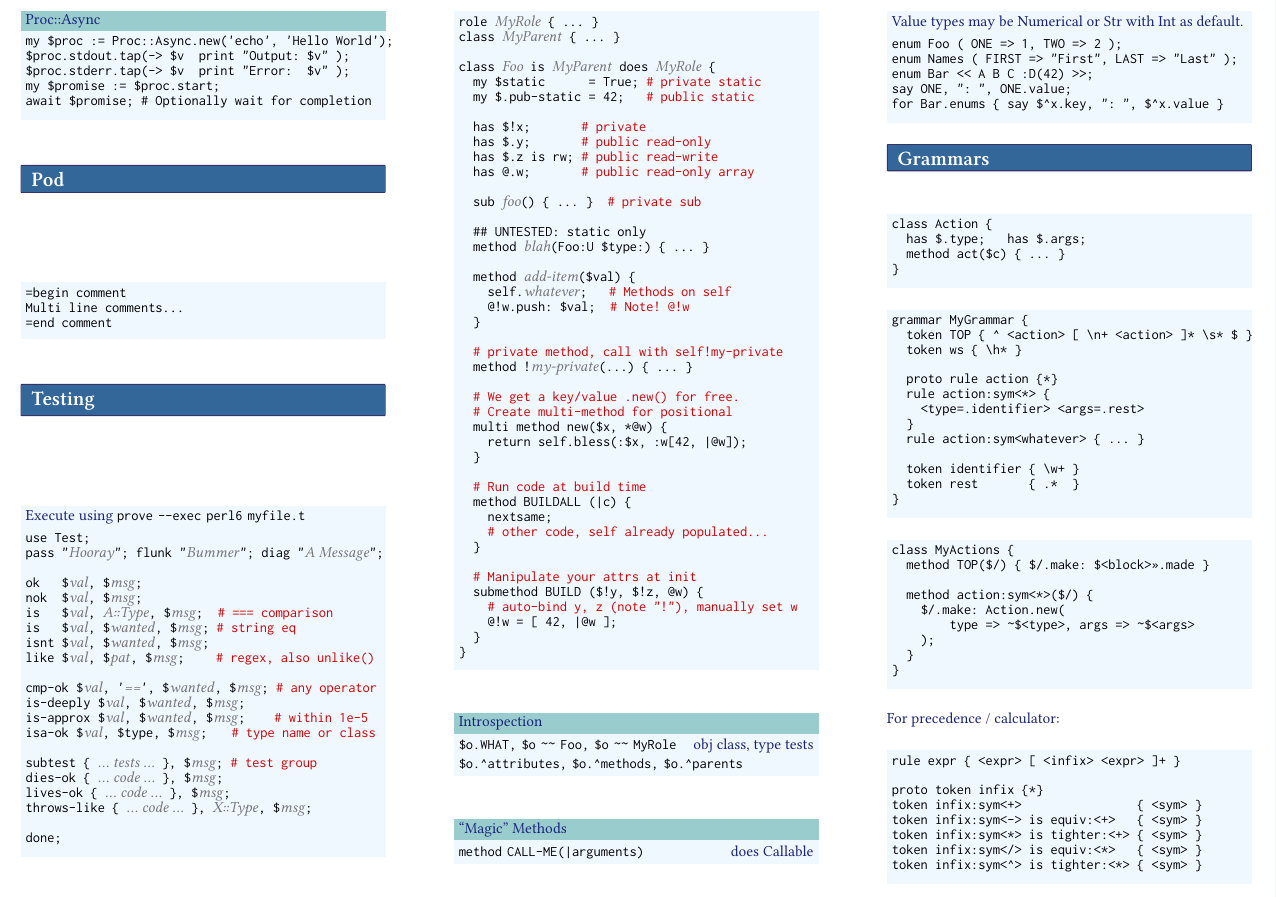
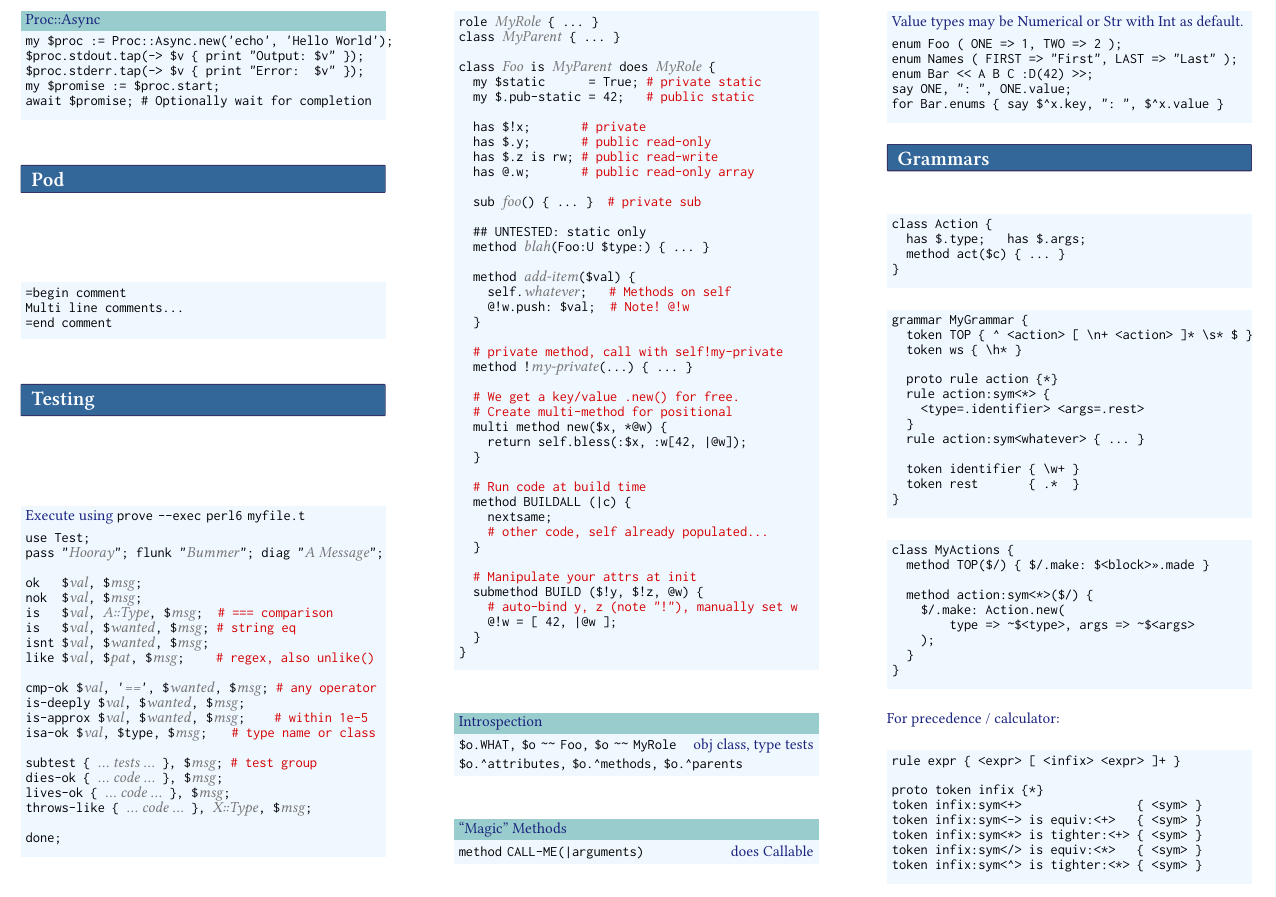
Before and after one commit to duelafn/refcards, a LaTeX document (Perl6/Perl6.tex): part of page 4 of 5, cut so that both start at the same text. Compiled offline with XeLaTeX.

Commit message:
Perl 6: Add missing escapes before braces

```diff
--- a/Perl6/Perl6.tex
+++ b/Perl6/Perl6.tex
@@ -605,8 +605,8 @@ Associativity: (L)eft, (R)ight, (N)on, (C)hained, (X) list
 \begin{block}[Proc::Async]
 \begin{code}
   my \$proc := Proc::Async.new('echo', 'Hello World');
-  \$proc.stdout.tap(-> \$v { print "Output: \$v" });
-  \$proc.stderr.tap(-> \$v { print "Error:  \$v" });
+  \$proc.stdout.tap(-> \$v \{ print "Output: \$v" \});
+  \$proc.stderr.tap(-> \$v \{ print "Error:  \$v" \});
   my \$promise := \$proc.start;
   await \$promise; # Optionally wait for completion
 \end{code}
```
